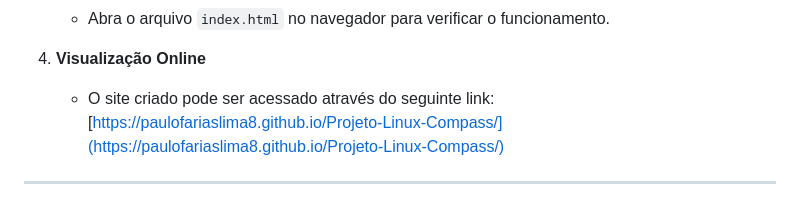
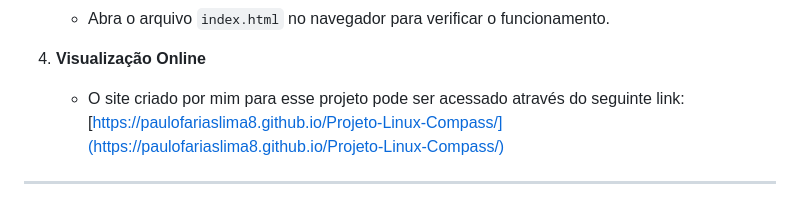
Before and after one commit to PauloFariasLima8/Projeto-Linux-Compass, a Markdown page: README.md, the part around the change. Rendered like a GitHub page.

Commit message:
atualização

```diff
--- a/README.md
+++ b/README.md
@@ -91,7 +91,7 @@ Este documento descreve o processo de criação de um site estático utilizando
    - Abra o arquivo `index.html` no navegador para verificar o funcionamento.
 
 4. **Visualização Online**
-   - O site criado pode ser acessado através do seguinte link:
+   - O site criado por mim para esse projeto pode ser acessado através do seguinte link:
      [https://paulofariaslima8.github.io/Projeto-Linux-Compass/](https://paulofariaslima8.github.io/Projeto-Linux-Compass/)
 
 ---
```
